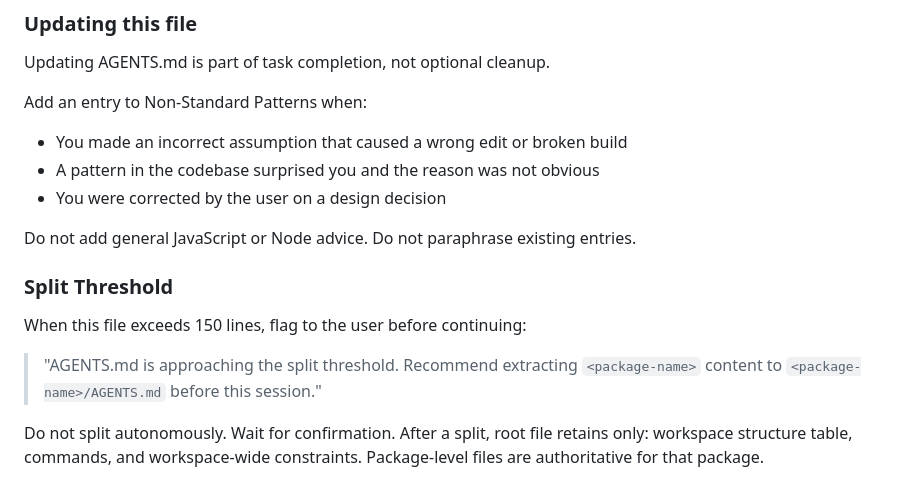
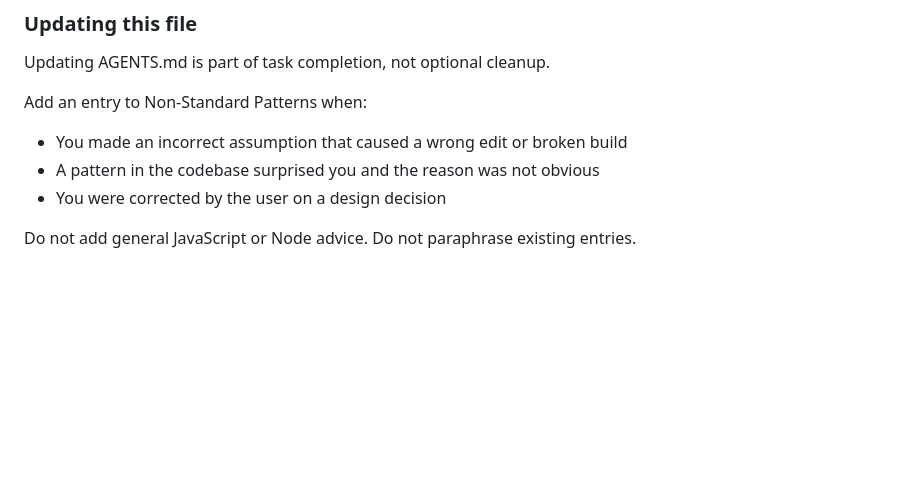
Before and after one commit to joltedbot/customizable_search_demo, a Markdown page: AGENTS.md, the part around the change. Rendered like a GitHub page; blank space fills up the shorter version.

```diff
--- a/AGENTS.md
+++ b/AGENTS.md
@@ -146,14 +146,3 @@ Add an entry to Non-Standard Patterns when:
 - You were corrected by the user on a design decision
 
 Do not add general JavaScript or Node advice. Do not paraphrase existing entries.
-
-### Split Threshold
-
-When this file exceeds 150 lines, flag to the user before continuing:
-
-> "AGENTS.md is approaching the split threshold. Recommend extracting
-> `<package-name>` content to `<package-name>/AGENTS.md` before this session."
-
-Do not split autonomously. Wait for confirmation. After a split, root file
-retains only: workspace structure table, commands, and workspace-wide
-constraints. Package-level files are authoritative for that package.
```
